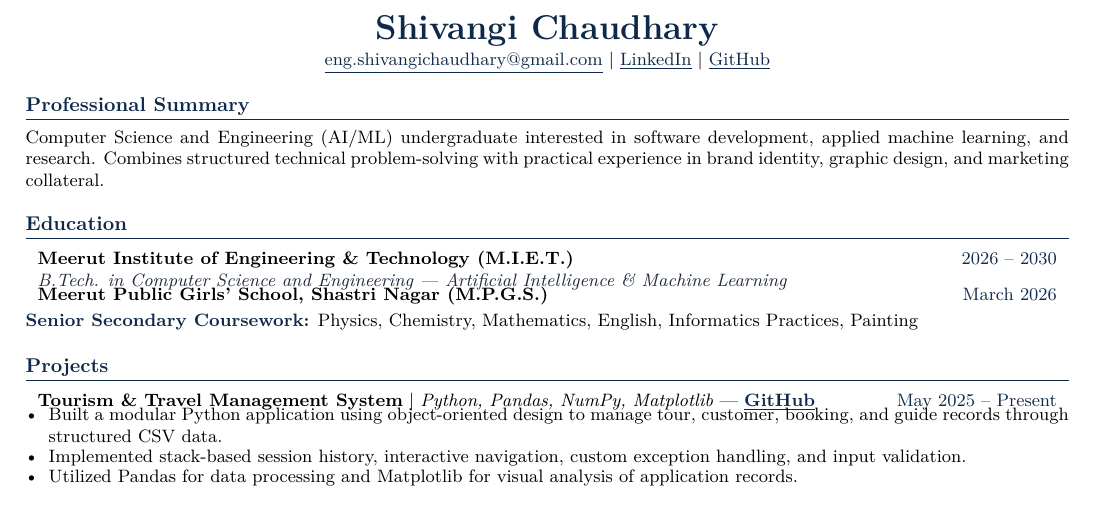
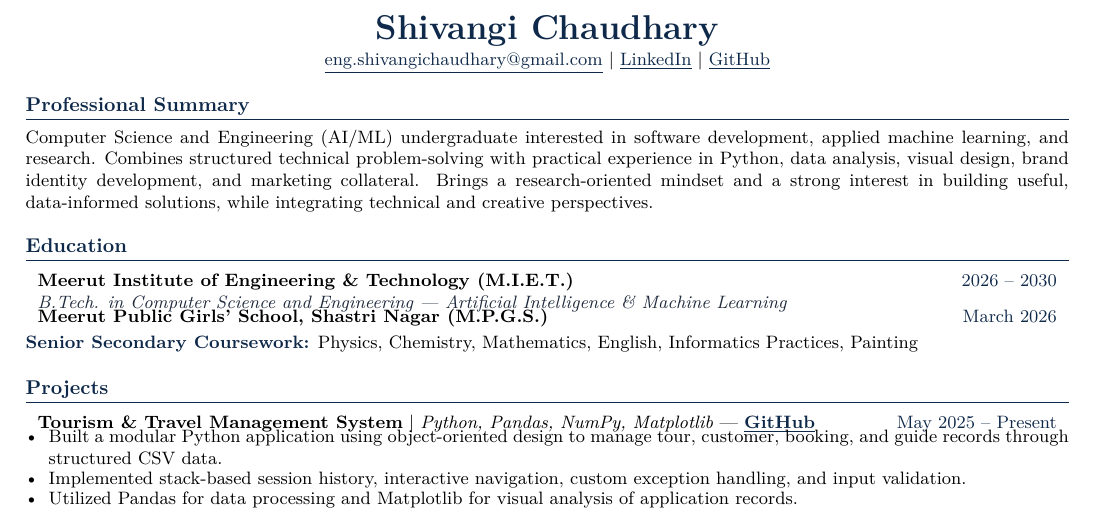
Before and after one commit to shivangichaudhary-cse/shivangichaudhary-cse, a LaTeX CV (Shivangi Chaudhary - Resume (LaTeX Source).tex): part of the page, cut so that both start at the same text. Compiled offline with pdfLaTeX.

Commit message:
Revise professional summary in resume
Updated professional summary to include specific skills and a research-oriented mindset.

```diff
--- a/Shivangi Chaudhary - Resume (LaTeX Source).tex
+++ b/Shivangi Chaudhary - Resume (LaTeX Source).tex
@@ -62,7 +62,7 @@
 
 %---------- PROFESSIONAL SUMMARY ----------
 \section{Professional Summary}
-\small{Computer Science and Engineering (AI/ML) undergraduate interested in software development, applied machine learning, and research. Combines structured technical problem-solving with practical experience in brand identity, graphic design, and marketing collateral.}
+\small{Computer Science and Engineering (AI/ML) undergraduate interested in software development, applied machine learning, and research. Combines structured technical problem-solving with practical experience in Python, data analysis, visual design, brand identity development, and marketing collateral. Brings a research-oriented mindset and a strong interest in building useful, data-informed solutions, while integrating technical and creative perspectives.}
 
 %---------- EDUCATION ----------
 \section{Education}
```
Also changed, not shown: Shivangi Chaudhary - Resume (LaTeX Source).tex (2 more changed lines).
